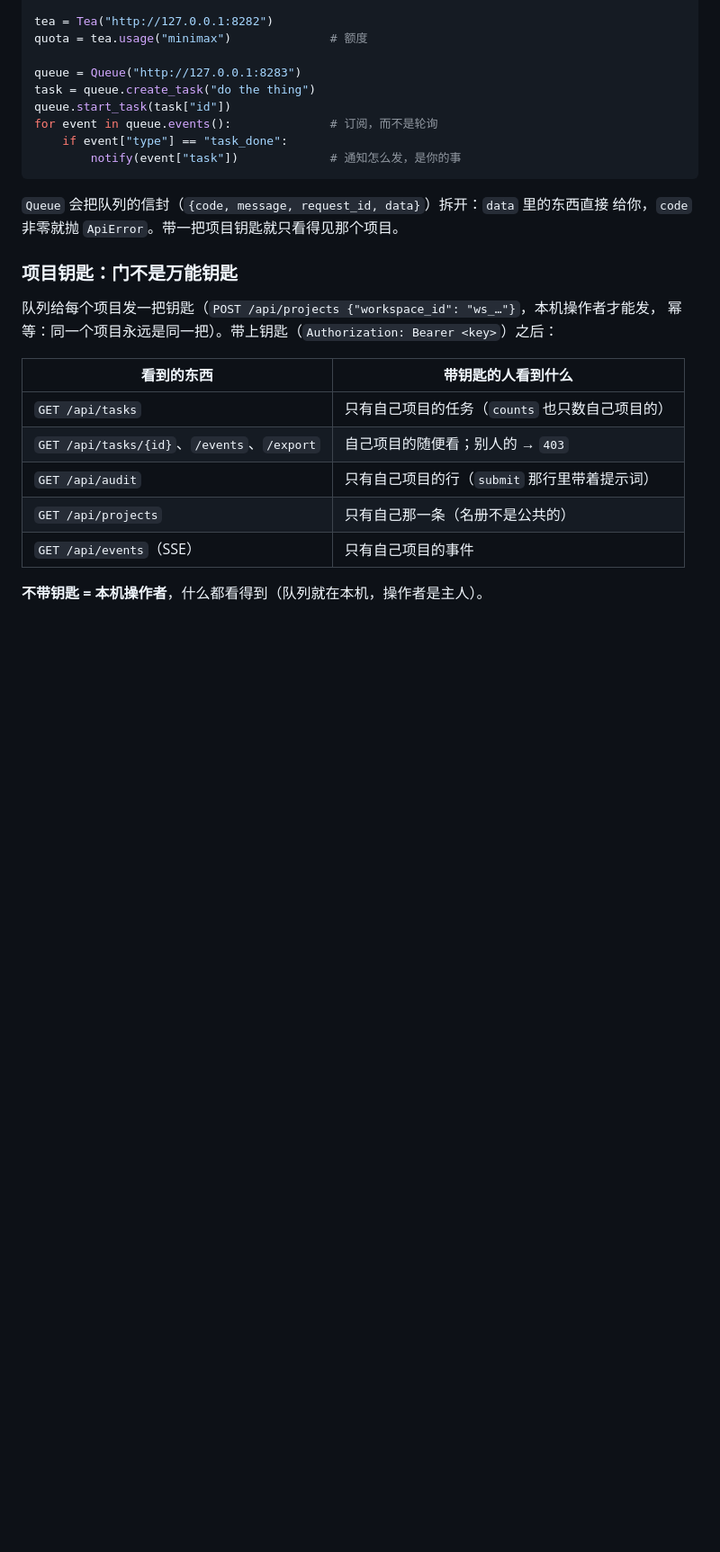
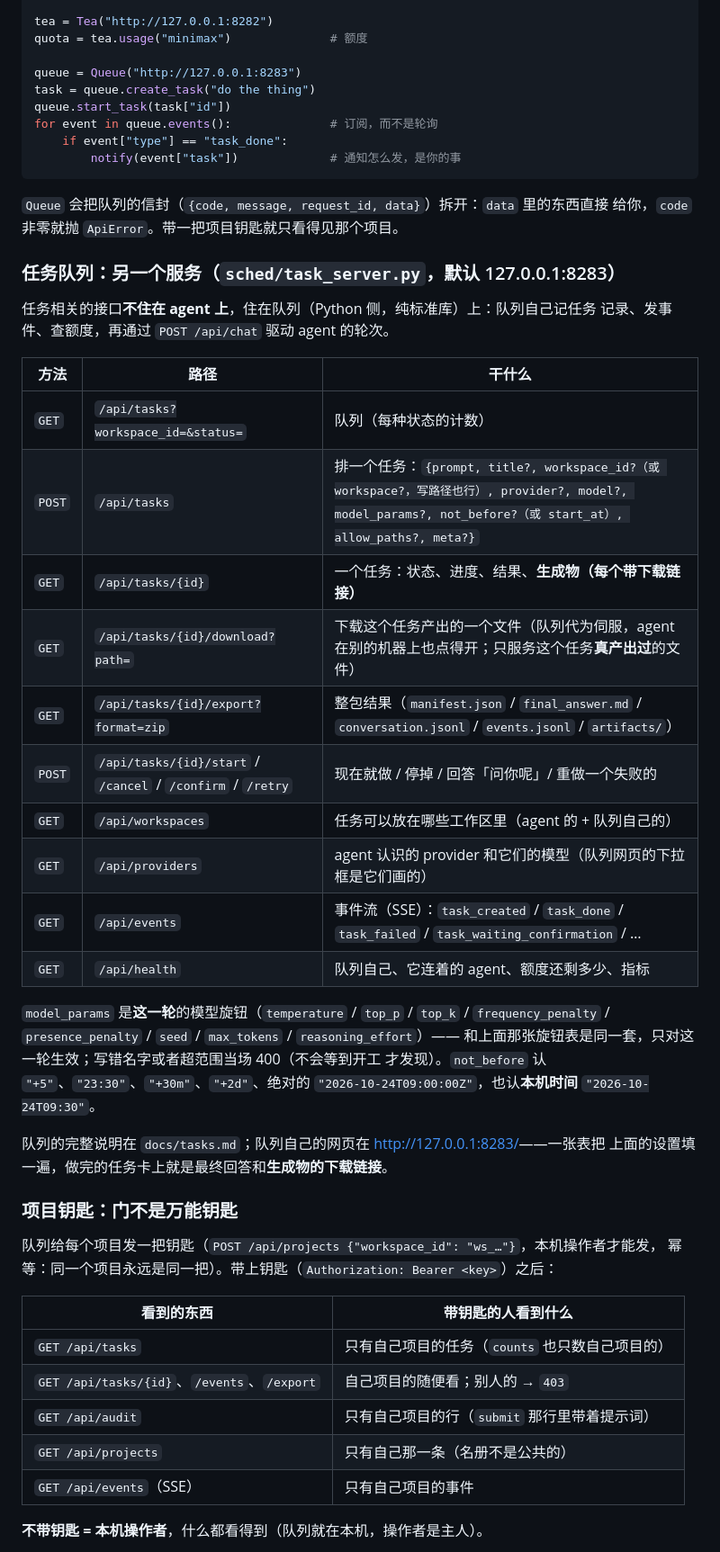
Before and after one commit to sunkwei/tea_a2, a Markdown page: docs/api.md, the part around the change. Shown at 90% size. Drawn GitHub-style; blank space fills up the shorter version.

Commit message:
docs(api): /api/doc 里补上任务队列的接口（另一个服务）
/api/doc 伺服的是编译进二进制的 docs/api.md，设备上没网、没仓库也能读。队列
（sched/task_server.py，8283）是**另一个服务**，它的接口原来只在 docs/tasks.md
里，而 /api/doc 只在两处顺带提到队列——一个只读 /api/doc 的人看不到队列的接口。

补一小节：队列的主要接口（排队 / 看队列 / 下载生成物 / 导出 / start·cancel·
confirm·retry / 工作区与 provider 的清单 / 事件流 / 健康），并说清两件事：

  * model_params 是**这一轮**的模型旋钮，和「一次调用能带哪些旋钮」那张表是
    同一套，只对这一轮生效；
  * not_before 认本机时间（"2026-10-24T09:30"），网页的日期框给的就是这个。

回归：tests/smoke_api_docs.py 13/13（每条路由都被提到；二进制里带的文档与
仓库里的文件逐字节相同）。

```diff
--- a/docs/api.md
+++ b/docs/api.md
@@ -1173,6 +1173,33 @@ for event in queue.events():              # 订阅，而不是轮询
 `Queue` 会把队列的信封（`{code, message, request_id, data}`）拆开：`data` 里的东西直接
 给你，`code` 非零就抛 `ApiError`。带一把项目钥匙就只看得见那个项目。
 
+### 任务队列：另一个服务（`sched/task_server.py`，默认 127.0.0.1:8283）
+
+任务相关的接口**不住在 agent 上**，住在队列（Python 侧，纯标准库）上：队列自己记任务
+记录、发事件、查额度，再通过 `POST /api/chat` 驱动 agent 的轮次。
+
+| 方法 | 路径 | 干什么 |
+| --- | --- | --- |
+| `GET` | `/api/tasks?workspace_id=&status=` | 队列（每种状态的计数） |
+| `POST` | `/api/tasks` | 排一个任务：`{prompt, title?, workspace_id?（或 workspace?，写路径也行）, provider?, model?, model_params?, not_before?（或 start_at）, allow_paths?, meta?}` |
+| `GET` | `/api/tasks/{id}` | 一个任务：状态、进度、结果、**生成物（每个带下载链接）** |
+| `GET` | `/api/tasks/{id}/download?path=` | 下载这个任务产出的一个文件（队列代为伺服，agent 在别的机器上也点得开；只服务这个任务**真产出过**的文件） |
+| `GET` | `/api/tasks/{id}/export?format=zip` | 整包结果（`manifest.json` / `final_answer.md` / `conversation.jsonl` / `events.jsonl` / `artifacts/`） |
+| `POST` | `/api/tasks/{id}/start` / `/cancel` / `/confirm` / `/retry` | 现在就做 / 停掉 / 回答「问你呢」/ 重做一个失败的 |
+| `GET` | `/api/workspaces` | 任务可以放在哪些工作区里（agent 的 + 队列自己的） |
+| `GET` | `/api/providers` | agent 认识的 provider 和它们的模型（队列网页的下拉框是它们画的） |
+| `GET` | `/api/events` | 事件流（SSE）：`task_created` / `task_done` / `task_failed` / `task_waiting_confirmation` / … |
+| `GET` | `/api/health` | 队列自己、它连着的 agent、额度还剩多少、指标 |
+
+`model_params` 是**这一轮**的模型旋钮（`temperature` / `top_p` / `top_k` /
+`frequency_penalty` / `presence_penalty` / `seed` / `max_tokens` / `reasoning_effort`）——
+和上面那张旋钮表是同一套，只对这一轮生效；写错名字或者超范围当场 400（不会等到开工
+才发现）。`not_before` 认 `"+5"`、`"23:30"`、`"+30m"`、`"+2d"`、绝对的
+`"2026-10-24T09:00:00Z"`，也认**本机时间** `"2026-10-24T09:30"`。
+
+队列的完整说明在 `docs/tasks.md`；队列自己的网页在 <http://127.0.0.1:8283/>——一张表把
+上面的设置填一遍，做完的任务卡上就是最终回答和**生成物的下载链接**。
+
 ### 项目钥匙：门不是万能钥匙
 
 队列给每个项目发一把钥匙（`POST /api/projects {"workspace_id": "ws_…"}`，本机操作者才能发，
```
